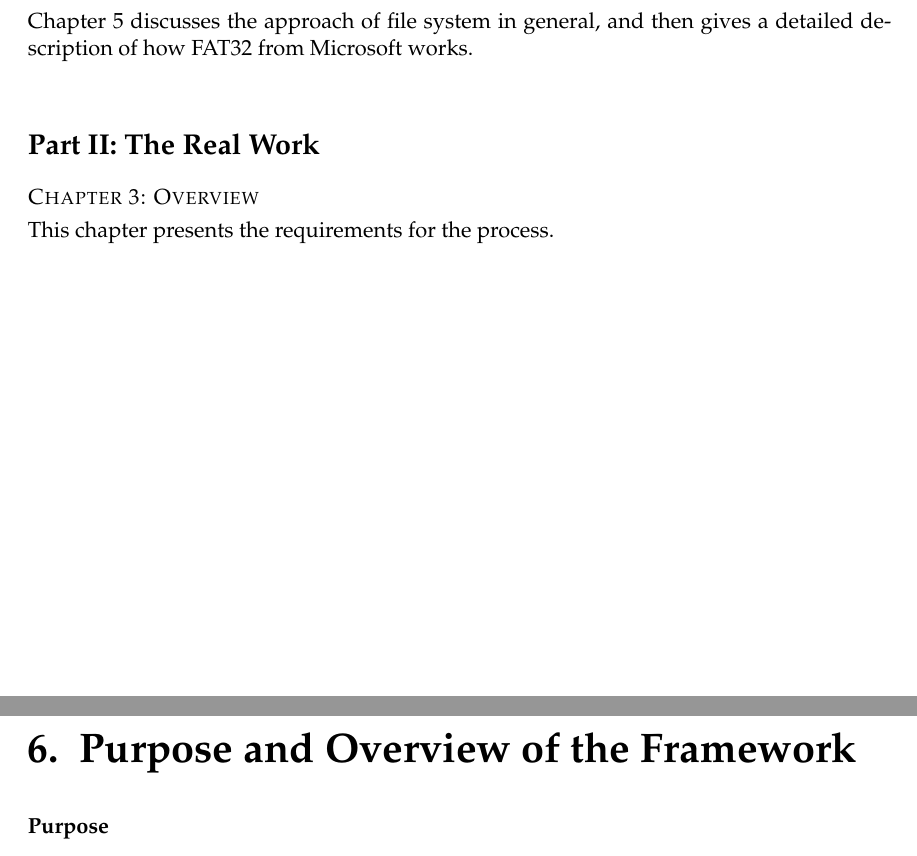
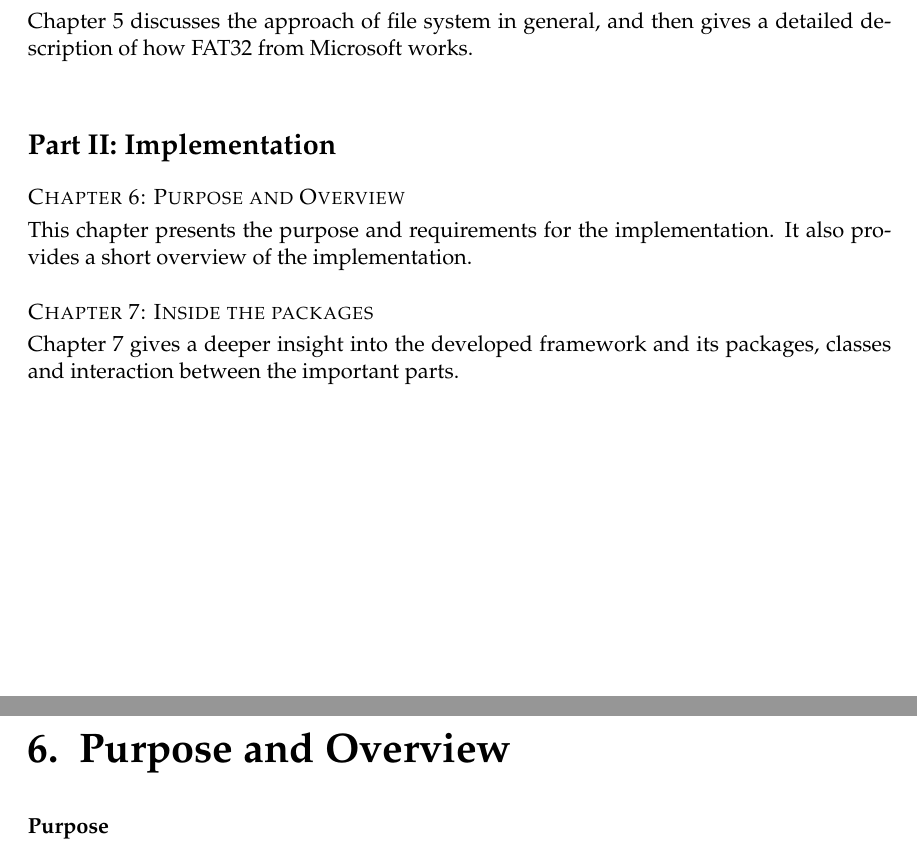
Before and after one commit to magnusja/bthesis, a LaTeX thesis (main.tex, which reads chapters/implementation.tex, components/outline.tex): two parts of pages 13 and 51 of 67, joined at a grey line, cut so that both start at the same text. Compiled offline with pdfLaTeX; an older LaTeX class or package is replaced by its successor.

Commit message:
Updated outline and some minor enhancements

```diff
--- a/chapters/implementation.tex
+++ b/chapters/implementation.tex
@@ -1,4 +1,4 @@
-\chapter{Purpose and Overview of the Framework}
+\chapter{Purpose and Overview}
 
 \subsubsection{Purpose}
 
--- a/components/outline.tex
+++ b/components/outline.tex
@@ -34,8 +34,12 @@
 \noindent  Chapter 5 discusses the approach of file system in general, and then gives a detailed description of how FAT32 from Microsoft works. \\
 
 %--------------------------------------------------------------------
-\section*{Part II: The Real Work}
+\section*{Part II: Implementation}
 
-\noindent {\scshape Chapter 3: Overview}  \vspace{1mm}
+\noindent {\scshape Chapter 6: Purpose and Overview}  \vspace{1mm}
 
-\noindent  This chapter presents the requirements for the process.
+\noindent  This chapter presents the purpose and requirements for the implementation. It also provides a short overview of the implementation. \\
+
+\noindent {\scshape Chapter 7: Inside the packages}  \vspace{1mm}
+
+\noindent  Chapter 7 gives a deeper insight into the developed framework and its packages, classes and interaction between the important parts. \\
```
Also changed, not shown: chapters/Introduction.tex (+1 -1 lines), chapters/implementation.tex (2 more changed lines).
